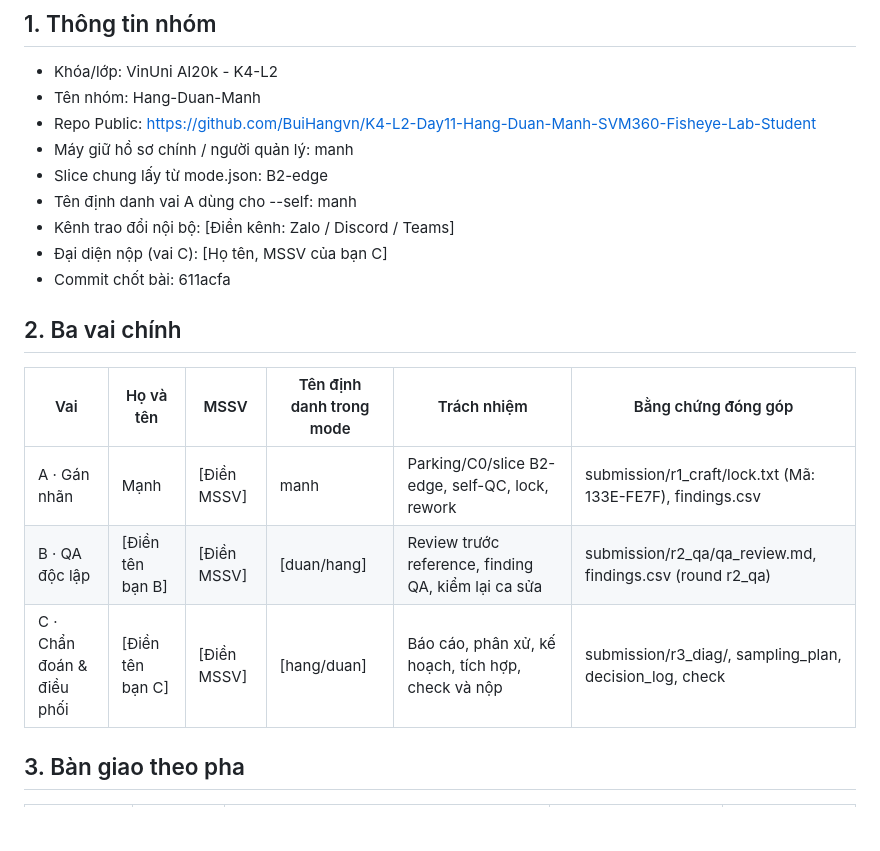
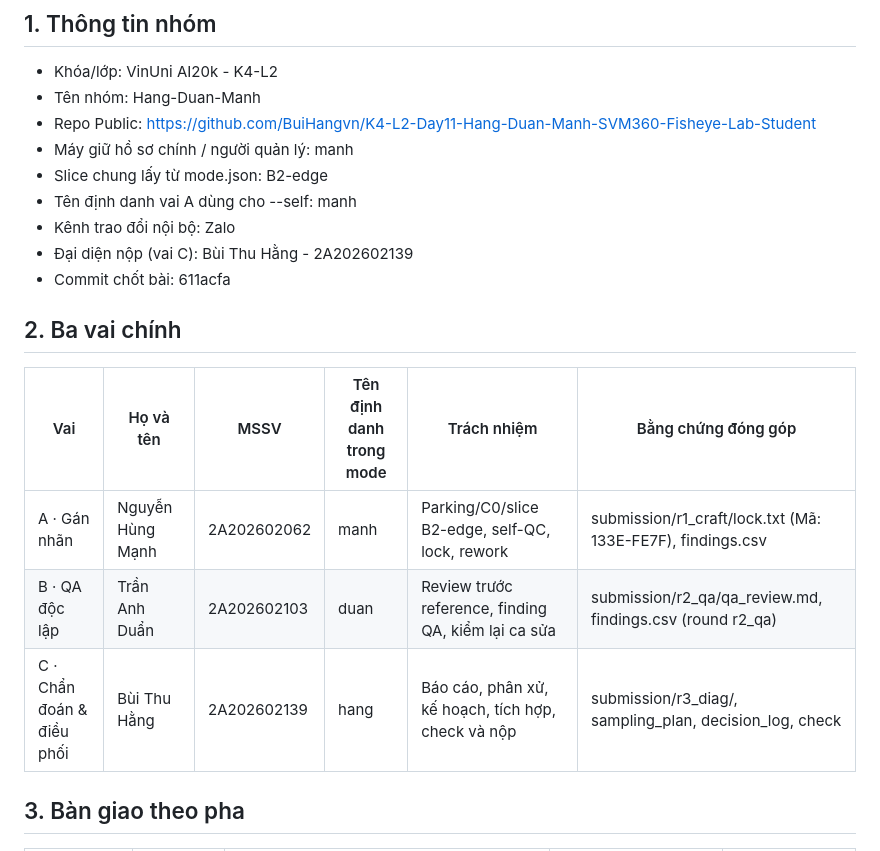
Before and after one commit to BuiHangvn/K4-L2-Day11-Hang-Duan-Manh-SVM360-Fisheye-Lab-Student, a Markdown page: TEAMMATES.md, the part around the change. Drawn GitHub-style; blank space fills up the shorter version.

Commit message:
docs: dien day du ten, MSSV 3 vai A B C vao bang TEAMMATES

```diff
--- a/TEAMMATES.md
+++ b/TEAMMATES.md
@@ -8,17 +8,17 @@
 - Máy giữ hồ sơ chính / người quản lý: manh
 - Slice chung lấy từ mode.json: B2-edge
 - Tên định danh vai A dùng cho --self: manh
-- Kênh trao đổi nội bộ: [Điền kênh: Zalo / Discord / Teams]
-- Đại diện nộp (vai C): [Họ tên, MSSV của bạn C]
+- Kênh trao đổi nội bộ: Zalo
+- Đại diện nộp (vai C): Bùi Thu Hằng - 2A202602139
 - Commit chốt bài: 611acfa
 
 ## 2. Ba vai chính
 
 | Vai | Họ và tên | MSSV | Tên định danh trong mode | Trách nhiệm | Bằng chứng đóng góp |
 |---|---|---|---|---|---|
-| A · Gán nhãn | Mạnh | [Điền MSSV] | manh | Parking/C0/slice B2-edge, self-QC, lock, rework | submission/r1_craft/lock.txt (Mã: 133E-FE7F), findings.csv |
-| B · QA độc lập | [Điền tên bạn B] | [Điền MSSV] | [duan/hang] | Review trước reference, finding QA, kiểm lại ca sửa | submission/r2_qa/qa_review.md, findings.csv (round r2_qa) |
-| C · Chẩn đoán & điều phối | [Điền tên bạn C] | [Điền MSSV] | [hang/duan] | Báo cáo, phân xử, kế hoạch, tích hợp, check và nộp | submission/r3_diag/, sampling_plan, decision_log, check |
+| A · Gán nhãn | Nguyễn Hùng Mạnh | 2A202602062 | manh | Parking/C0/slice B2-edge, self-QC, lock, rework | submission/r1_craft/lock.txt (Mã: 133E-FE7F), findings.csv |
+| B · QA độc lập | Trần Anh Duẩn | 2A202602103 | duan | Review trước reference, finding QA, kiểm lại ca sửa | submission/r2_qa/qa_review.md, findings.csv (round r2_qa) |
+| C · Chẩn đoán & điều phối | Bùi Thu Hằng | 2A202602139 | hang | Báo cáo, phân xử, kế hoạch, tích hợp, check và nộp | submission/r3_diag/, sampling_plan, decision_log, check |
 
 ## 3. Bàn giao theo pha
 
```
